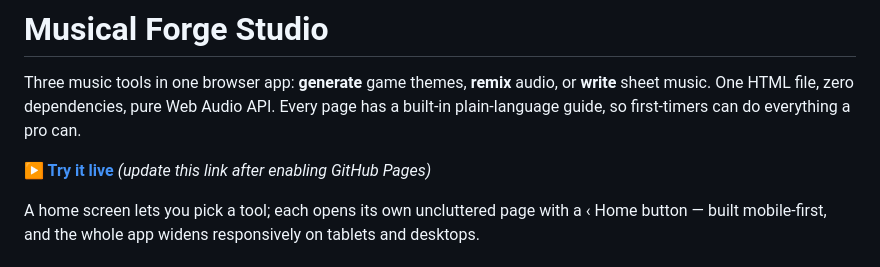
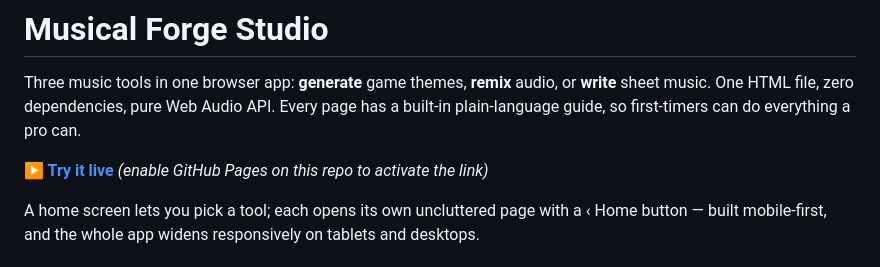
Before and after one commit to casimbahadar/Musical-Forge-Studio, a Markdown page: README.md, the part around the change. Drawn GitHub-style.

Commit message:
Point the live-demo link at the real GitHub Pages URL
Replaces the YOUR-USERNAME placeholder in the README with the actual
Pages URL for this repo.

Co-Authored-By: Claude Fable 5 <noreply@anthropic.com>
Claude-Session: https://claude.ai/code/session_01Lqrr5rimDaY8Mv4NUbrqZw

```diff
--- a/README.md
+++ b/README.md
@@ -5,8 +5,8 @@ audio, or **write** sheet music. One HTML file, zero dependencies, pure Web
 Audio API. Every page has a built-in plain-language guide, so first-timers
 can do everything a pro can.
 
-**[▶ Try it live](https://YOUR-USERNAME.github.io/musical-forge-studio/)**
-*(update this link after enabling GitHub Pages)*
+**[▶ Try it live](https://casimbahadar.github.io/Musical-Forge-Studio/)**
+*(enable GitHub Pages on this repo to activate the link)*
 
 A home screen lets you pick a tool; each opens its own uncluttered page with
 a ‹ Home button — built mobile-first, and the whole app widens responsively
```
